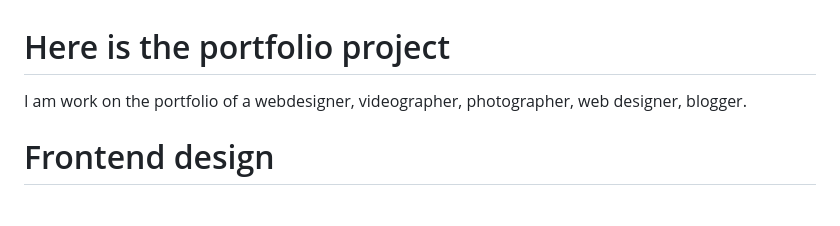
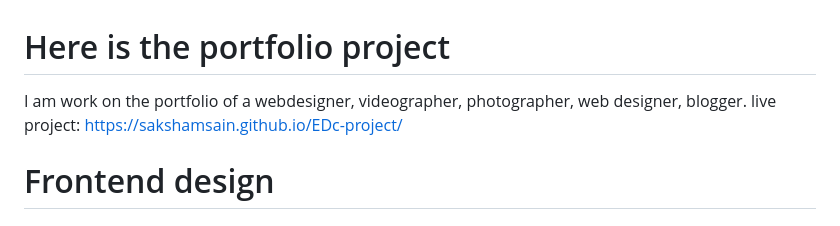
Before and after one commit to sakshamsain/EDc-project, a Markdown page: README.md, the part around the change. Drawn GitHub-style.

```diff
--- a/README.md
+++ b/README.md
@@ -1,5 +1,6 @@
 # Here is the portfolio project
 I am work on the portfolio of a webdesigner, videographer, photographer, web designer, blogger.
+live project: https://sakshamsain.github.io/EDc-project/
 # Frontend design
 ## Header <br/>
    HTML: Header class has a nav bar which contain different responsive buttons named as "home", "about" , " services" , "portfolio" , "contact"
```
